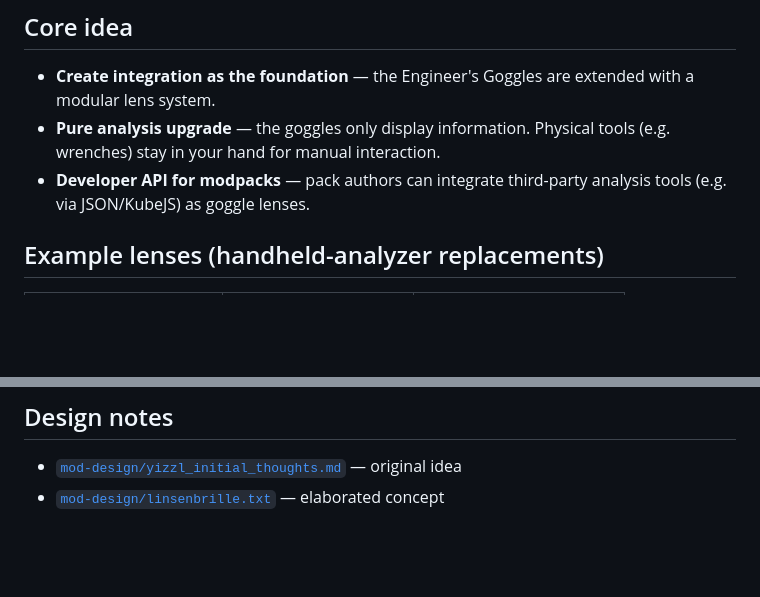
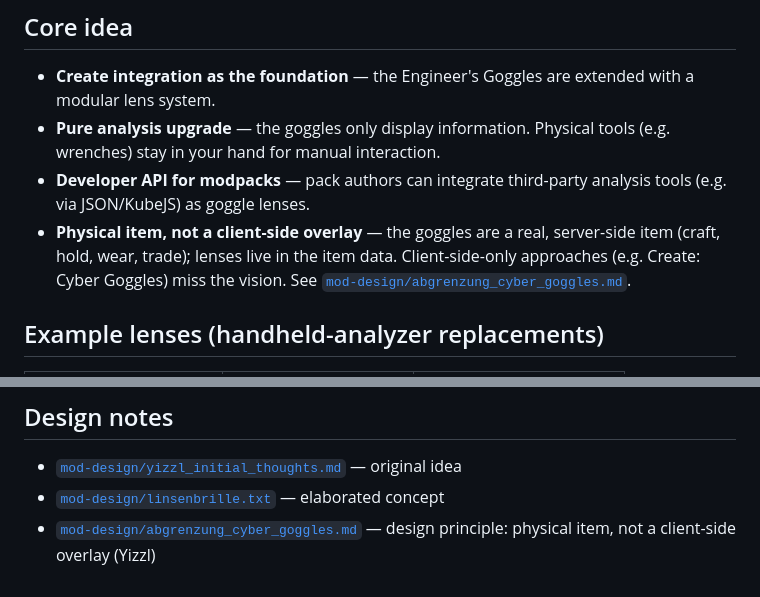
Before and after one commit to momokli/create-yogglez, a Markdown page: README.md, 2 parts joined by grey strips. Drawn GitHub-style; blank space fills up the shorter version.

```diff
--- a/README.md
+++ b/README.md
@@ -17,6 +17,10 @@ in your hand, but take over UI and information display exclusively.
   tools (e.g. wrenches) stay in your hand for manual interaction.
 - **Developer API for modpacks** — pack authors can integrate third-party
   analysis tools (e.g. via JSON/KubeJS) as goggle lenses.
+- **Physical item, not a client-side overlay** — the goggles are a real,
+  server-side item (craft, hold, wear, trade); lenses live in the item data.
+  Client-side-only approaches (e.g. Create: Cyber Goggles) miss the vision.
+  See [`mod-design/abgrenzung_cyber_goggles.md`](mod-design/abgrenzung_cyber_goggles.md).
 
 ## Example lenses (handheld-analyzer replacements)
 
@@ -144,3 +148,4 @@ are pulled from the configured Maven repositories automatically.
 
 - [`mod-design/yizzl_initial_thoughts.md`](mod-design/yizzl_initial_thoughts.md) — original idea
 - [`mod-design/linsenbrille.txt`](mod-design/linsenbrille.txt) — elaborated concept
+- [`mod-design/abgrenzung_cyber_goggles.md`](mod-design/abgrenzung_cyber_goggles.md) — design principle: physical item, not a client-side overlay (Yizzl)
```
Also changed, not shown: mod-design/abgrenzung_cyber_goggles.md (added, +56 -0 lines).
